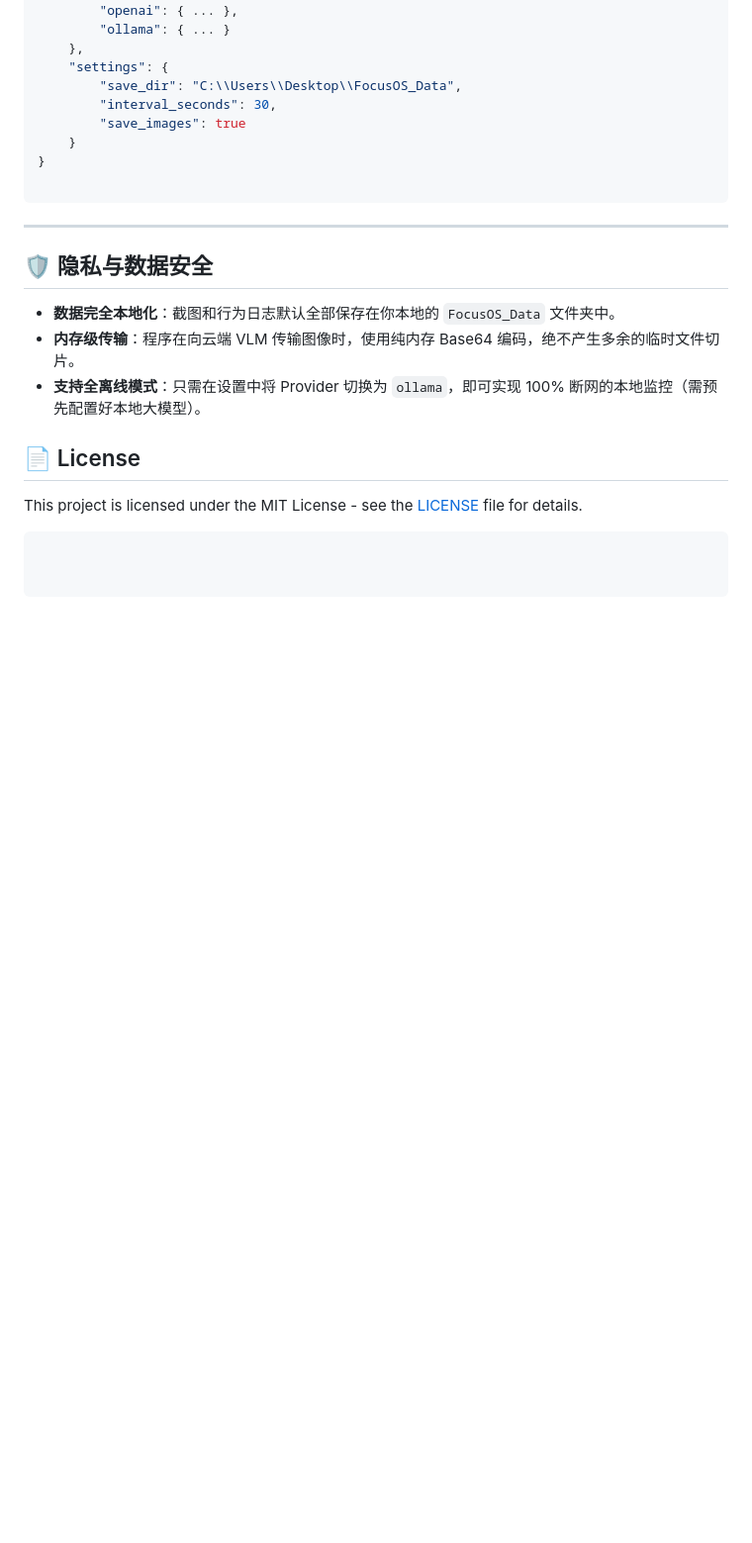
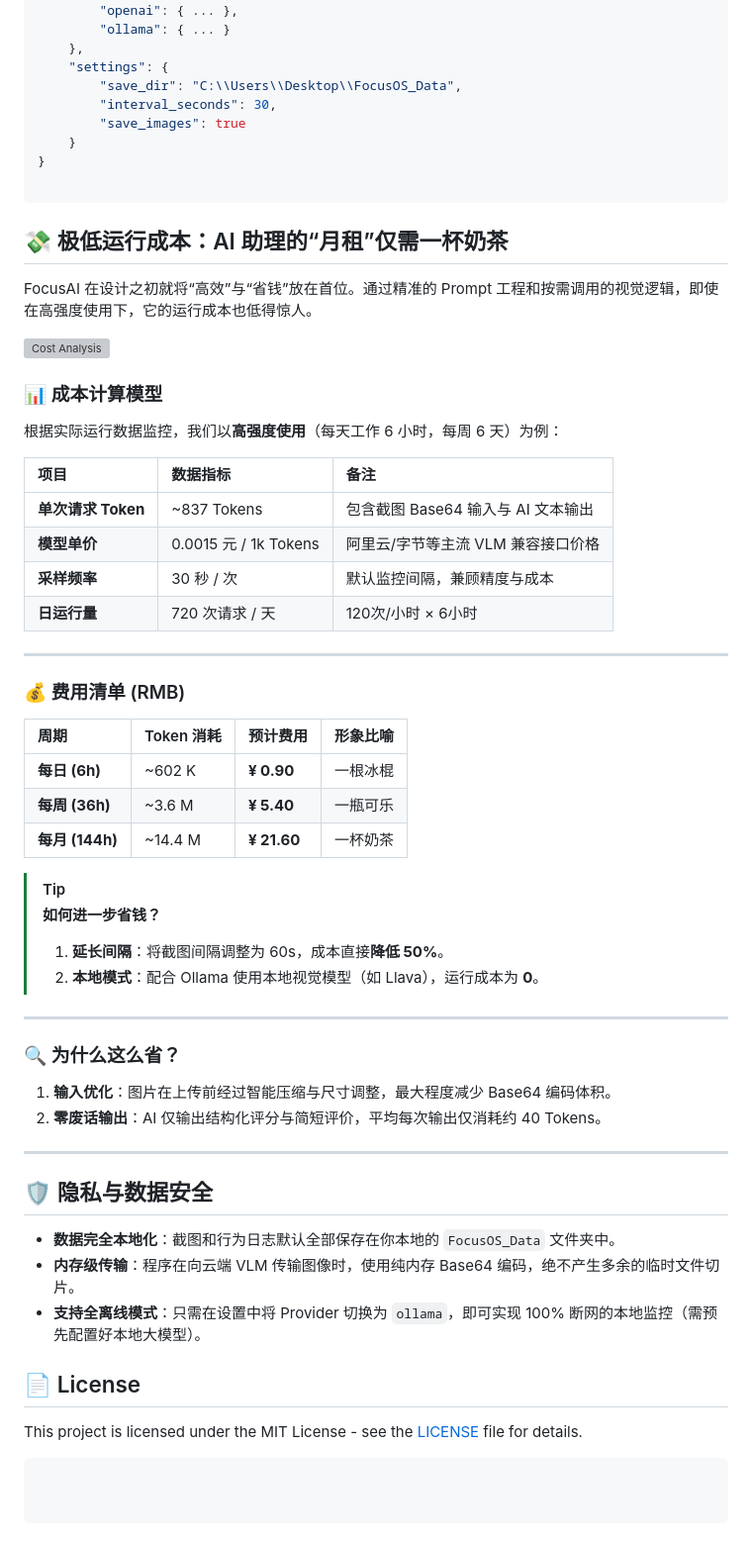
Before and after one commit to HR2AY/focusAI, a Markdown page: README.md, the part around the change. Shown at 99% size. Rendered like a GitHub page; blank space fills up the shorter version; grey boxes are pictures that could not be loaded.

Commit message:
Update README with cost efficiency details
Added cost analysis and savings tips for FocusAI usage.

````diff
--- a/README.md
+++ b/README.md
@@ -114,6 +114,44 @@ FocusAI 启动后，Agent 即可调用以下本地接口：
 
 ```
 
+## 💸 极低运行成本：AI 助理的“月租”仅需一杯奶茶
+
+FocusAI 在设计之初就将“高效”与“省钱”放在首位。通过精准的 Prompt 工程和按需调用的视觉逻辑，即使在高强度使用下，它的运行成本也低得惊人。
+
+![Cost Analysis](https://github.com/HR2AY/diary/blob/main/%E5%B1%8F%E5%B9%95%E6%88%AA%E5%9B%BE%202026-03-12%20190122.jpg)
+
+### 📊 成本计算模型
+
+根据实际运行数据监控，我们以**高强度使用**（每天工作 6 小时，每周 6 天）为例：
+
+| 项目 | 数据指标 | 备注 |
+| :--- | :--- | :--- |
+| **单次请求 Token** | ~837 Tokens | 包含截图 Base64 输入与 AI 文本输出 |
+| **模型单价** | 0.0015 元 / 1k Tokens | 阿里云/字节等主流 VLM 兼容接口价格 |
+| **采样频率** | 30 秒 / 次 | 默认监控间隔，兼顾精度与成本 |
+| **日运行量** | 720 次请求 / 天 | 120次/小时 × 6小时 |
+
+---
+
+### 💰 费用清单 (RMB)
+
+| 周期 | Token 消耗 | 预计费用 | 形象比喻 |
+| :--- | :--- | :--- | :--- |
+| **每日 (6h)** | ~602 K | **¥ 0.90** | 一根冰棍 |
+| **每周 (36h)** | ~3.6 M | **¥ 5.40** | 一瓶可乐 |
+| **每月 (144h)** | ~14.4 M | **¥ 21.60** | 一杯奶茶 |
+
+> [!TIP]
+> **如何进一步省钱？**
+> 1. **延长间隔**：将截图间隔调整为 60s，成本直接**降低 50%**。
+> 2. **本地模式**：配合 Ollama 使用本地视觉模型（如 Llava），运行成本为 **0**。
+
+---
+
+### 🔍 为什么这么省？
+1. **输入优化**：图片在上传前经过智能压缩与尺寸调整，最大程度减少 Base64 编码体积。
+2. **零废话输出**：AI 仅输出结构化评分与简短评价，平均每次输出仅消耗约 40 Tokens。
+
 ---
 
 ## 🛡️ 隐私与数据安全
````
